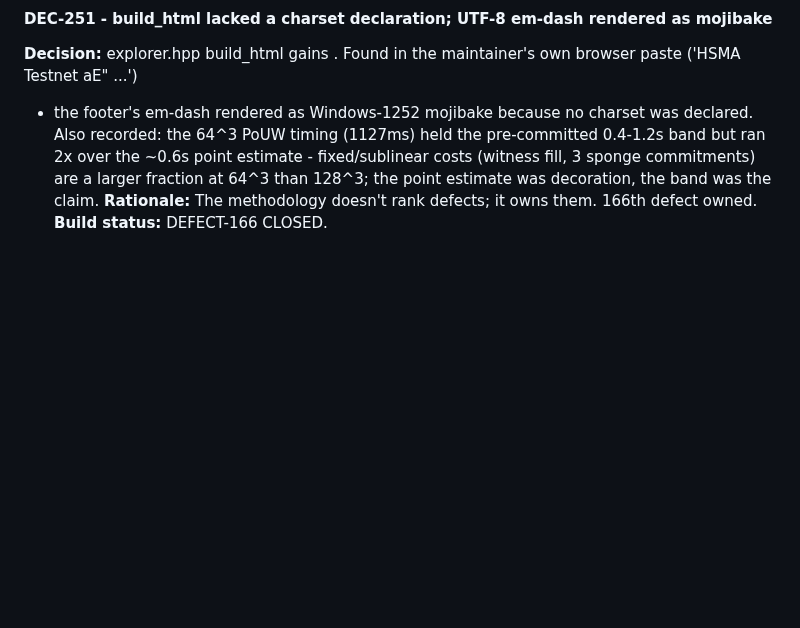
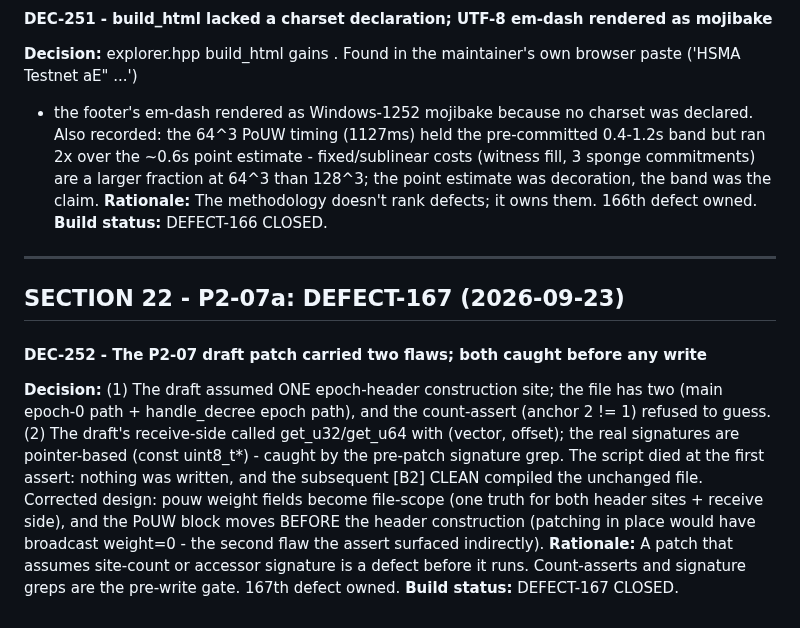
Before and after one commit to sarinsk629-blip/hsma-core, a Markdown page: docs/DECISIONS.md, the part around the change. Rendered like a GitHub page; blank space fills up the shorter version.

Commit message:
docs: DEFECT-167 (DEC-252) - P2-07 draft had a single-site assumption (count-assert refused: 2 sites) and wrong accessor signatures (pointer-based, caught by pre-patch grep); nothing written, no partial state. 167 defects owned.

```diff
--- a/docs/DECISIONS.md
+++ b/docs/DECISIONS.md
@@ -2939,3 +2939,22 @@ decoration, the band was the claim.
 **Rationale:** The methodology doesn't rank defects; it owns them.
 166th defect owned.
 **Build status:** DEFECT-166 CLOSED.
+
+---
+## SECTION 22 - P2-07a: DEFECT-167 (2026-09-23)
+#### DEC-252 - The P2-07 draft patch carried two flaws; both caught before any write
+**Decision:** (1) The draft assumed ONE epoch-header construction site;
+the file has two (main epoch-0 path + handle_decree epoch path), and
+the count-assert (anchor 2 != 1) refused to guess. (2) The draft's
+receive-side called get_u32/get_u64 with (vector, offset); the real
+signatures are pointer-based (const uint8_t*) - caught by the
+pre-patch signature grep. The script died at the first assert: nothing
+was written, and the subsequent [B2] CLEAN compiled the unchanged
+file. Corrected design: pouw weight fields become file-scope (one
+truth for both header sites + receive side), and the PoUW block moves
+BEFORE the header construction (patching in place would have
+broadcast weight=0 - the second flaw the assert surfaced indirectly).
+**Rationale:** A patch that assumes site-count or accessor signature
+is a defect before it runs. Count-asserts and signature greps are the
+pre-write gate. 167th defect owned.
+**Build status:** DEFECT-167 CLOSED.
```
